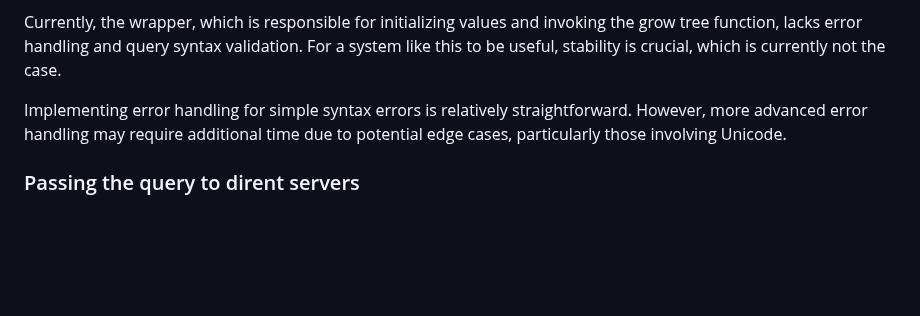
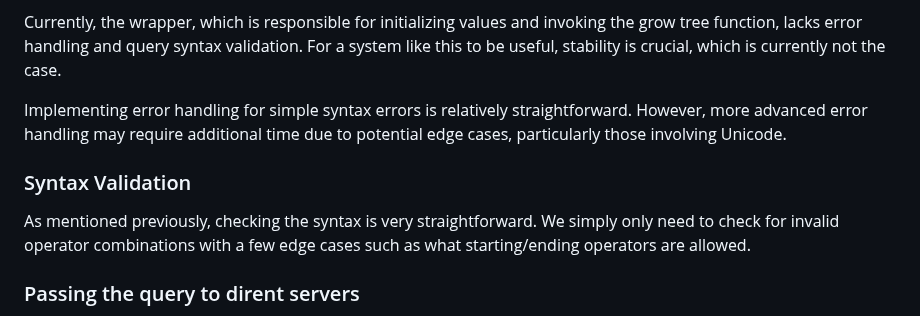
Before and after one commit to d0020e-2024-group-5/Path-Expression-Traversal-System, a Markdown page: README.md, the part around the change. GitHub-like rendering; blank space fills up the shorter version.

Commit message:
syntax validation in readme

```diff
--- a/README.md
+++ b/README.md
@@ -678,6 +678,10 @@ Implementing error handling for simple syntax errors is relatively straightforwa
 However, more advanced error handling may require additional time due to potential edge cases,
 particularly those involving Unicode.
 
+### Syntax Validation
+
+As mentioned previously, checking the syntax is very straightforward. We simply only need to check for invalid operator combinations with a few edge cases such as what starting/ending operators are allowed.
+
 ### Passing the query to dirent servers
 
 Since the data might not be stored on the same server,
```
